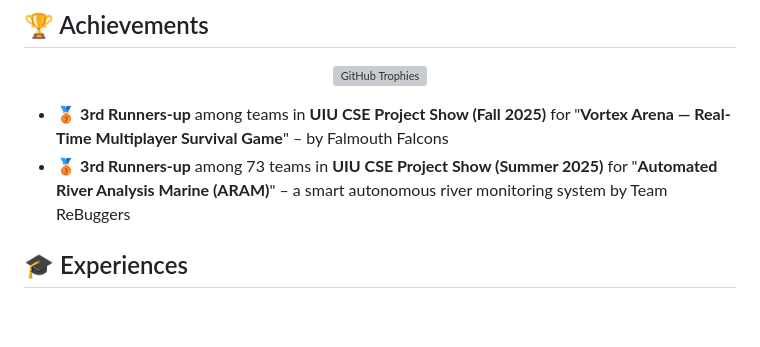
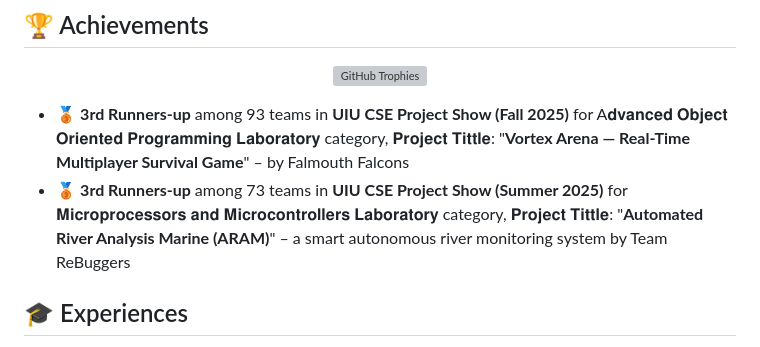
Before and after one commit to shadhinnandi/shadhinnandi, a Markdown page: README.md, the part around the change. Rendered like a GitHub page; blank space fills up the shorter version; grey boxes are pictures that could not be loaded.

Commit message:
Revise achievements in README.md
Updated project show achievements with new details and categories.

```diff
--- a/README.md
+++ b/README.md
@@ -137,8 +137,8 @@ I'm a passionate developer and researcher focused on Bioinformatics, Digital Ima
   <img src="https://github-profile-trophy.vercel.app/?username=shadhinnandi&theme=tokyonight&no-frame=true&row=1&column=7" alt="GitHub Trophies"/>
 </p>
 
-- 🥉 **3rd Runners-up** among  teams in **UIU CSE Project Show (Fall 2025)** for "**Vortex Arena — Real-Time Multiplayer Survival Game**" – by Falmouth Falcons
-- 🥉 **3rd Runners-up** among 73 teams in **UIU CSE Project Show (Summer 2025)** for "**Automated River Analysis Marine (ARAM)**" – a smart autonomous river monitoring system by Team ReBuggers
+- 🥉 **3rd Runners-up** among 93 teams in **UIU CSE Project Show (Fall 2025)** for A𝐝𝐯𝐚𝐧𝐜𝐞𝐝 𝐎𝐛𝐣𝐞𝐜𝐭 𝐎𝐫𝐢𝐞𝐧𝐭𝐞𝐝 𝐏𝐫𝐨𝐠𝐫𝐚𝐦𝐦𝐢𝐧𝐠 𝐋𝐚𝐛𝐨𝐫𝐚𝐭𝐨𝐫𝐲 category, 𝐏𝐫𝐨𝐣𝐞𝐜𝐭 𝐓𝐢𝐭𝐭𝐥𝐞: "**Vortex Arena — Real-Time Multiplayer Survival Game**" – by Falmouth Falcons
+- 🥉 **3rd Runners-up** among 73 teams in **UIU CSE Project Show (Summer 2025)** for 𝐌𝐢𝐜𝐫𝐨𝐩𝐫𝐨𝐜𝐞𝐬𝐬𝐨𝐫𝐬 𝐚𝐧𝐝 𝐌𝐢𝐜𝐫𝐨𝐜𝐨𝐧𝐭𝐫𝐨𝐥𝐥𝐞𝐫𝐬 𝐋𝐚𝐛𝐨𝐫𝐚𝐭𝐨𝐫𝐲 category, 𝐏𝐫𝐨𝐣𝐞𝐜𝐭 𝐓𝐢𝐭𝐭𝐥𝐞: "**Automated River Analysis Marine (ARAM)**" – a smart autonomous river monitoring system by Team ReBuggers
 
 ## 🎓 Experiences
 
```
